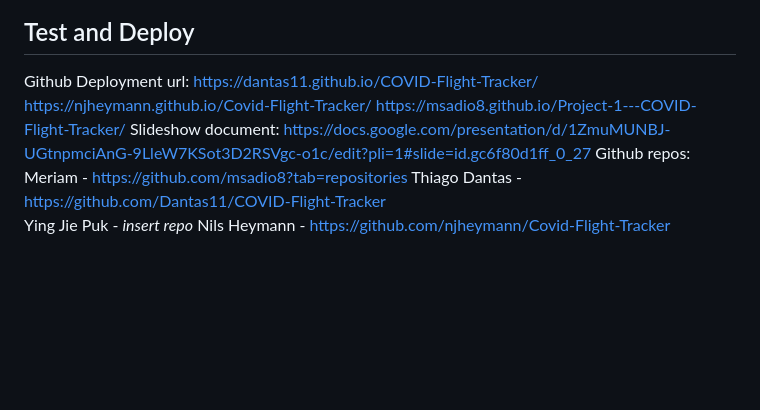
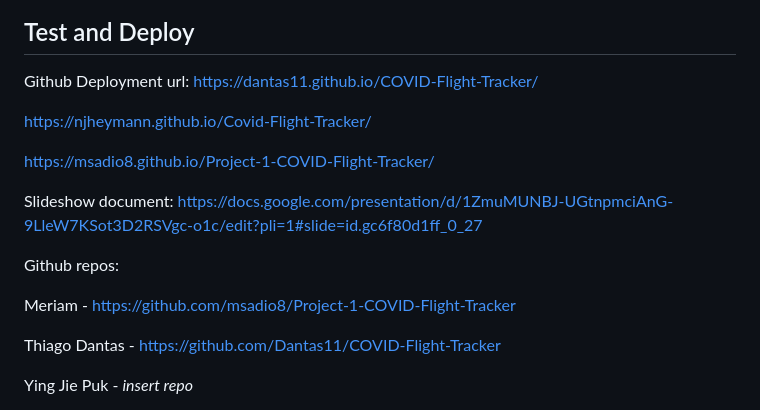
Before and after one commit to njheymann/Covid-Flight-Tracker, a Markdown page: README.md, the part around the change. GitHub-like rendering; blank space fills up the shorter version.

```diff
--- a/README.md
+++ b/README.md
@@ -89,11 +89,19 @@ COVID API: https://disease.sh/docs/#/
 
 Github Deployment url:
 https://dantas11.github.io/COVID-Flight-Tracker/
+
 https://njheymann.github.io/Covid-Flight-Tracker/
-https://msadio8.github.io/Project-1---COVID-Flight-Tracker/
+
+https://msadio8.github.io/Project-1-COVID-Flight-Tracker/
+
 Slideshow document: https://docs.google.com/presentation/d/1ZmuMUNBJ-UGtnpmciAnG-9LleW7KSot3D2RSVgc-o1c/edit?pli=1#slide=id.gc6f80d1ff_0_27
+
 Github repos:
-Meriam - https://github.com/msadio8?tab=repositories
+
+Meriam - https://github.com/msadio8/Project-1-COVID-Flight-Tracker
+
 Thiago Dantas - https://github.com/Dantas11/COVID-Flight-Tracker
+
 Ying Jie Puk - _insert repo_
+
 Nils Heymann - https://github.com/njheymann/Covid-Flight-Tracker
```
